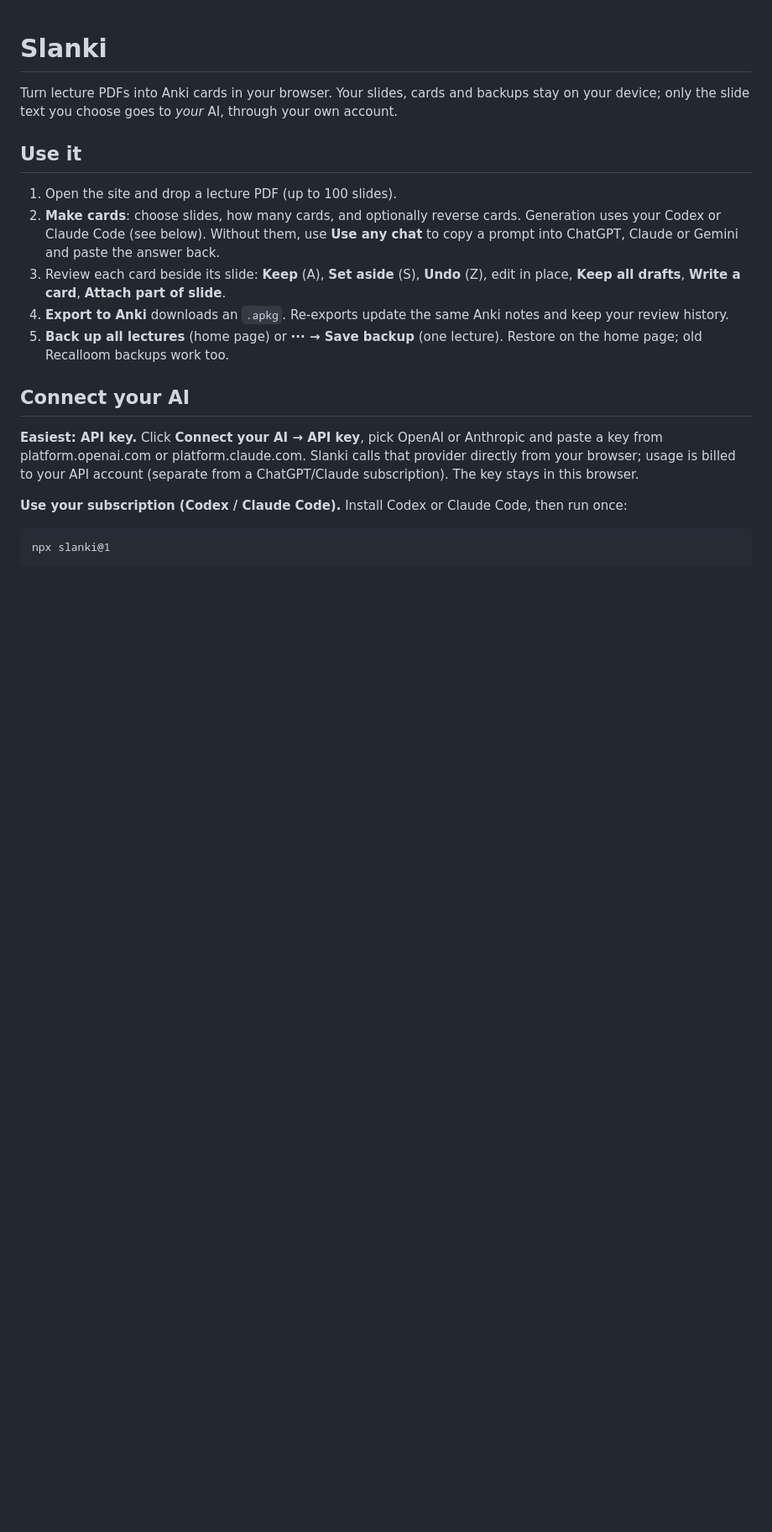
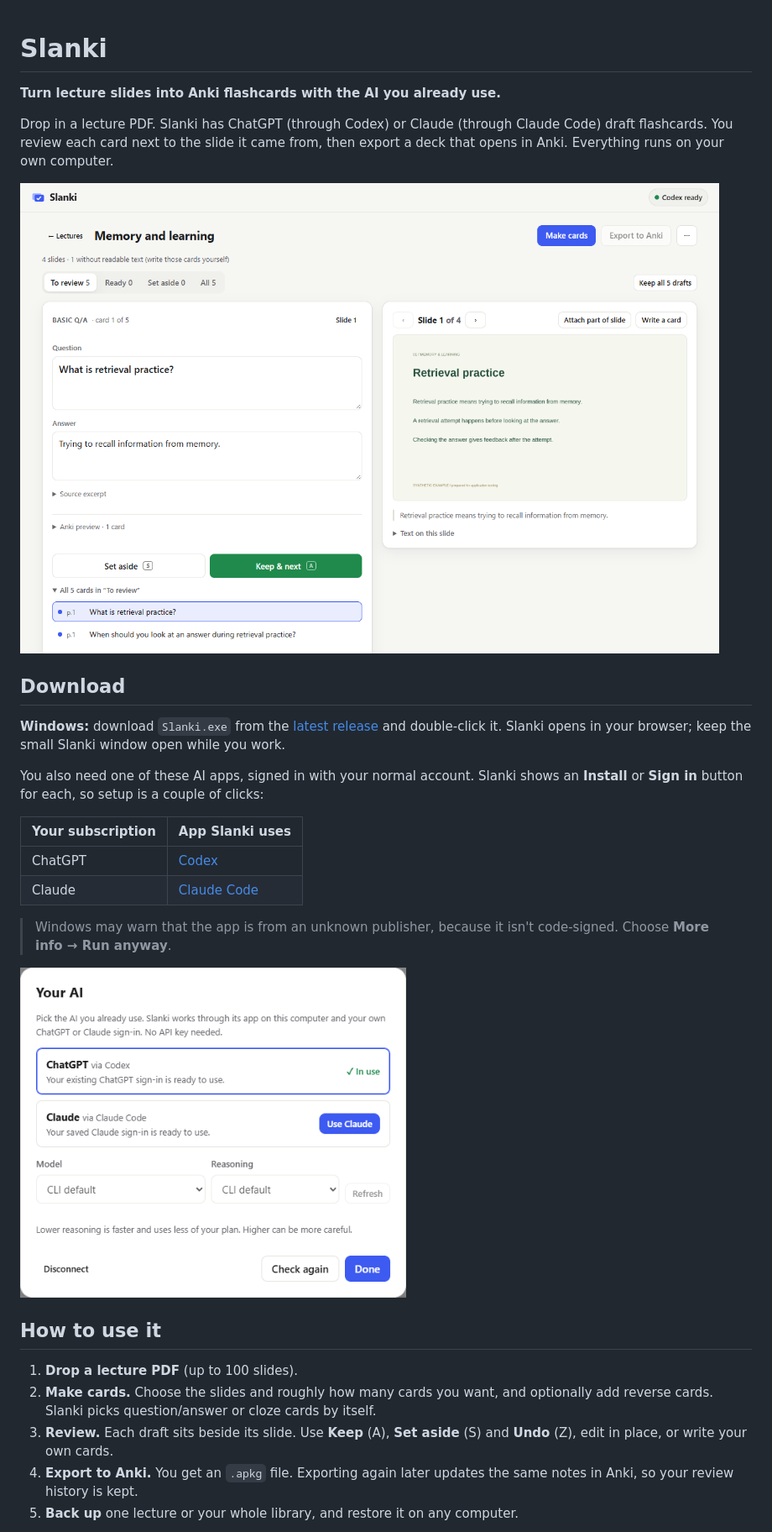
Before and after one commit to skyysign/slanki, a Markdown page: README.md, the part around one of its changes. Shown at 84% size. GitHub-like rendering; pictures changed too: docs/screenshots/connect-ai.png (added), docs/screenshots/review.png (added); blank space fills up the shorter version.

````diff
--- a/README.md
+++ b/README.md
@@ -1,20 +1,31 @@
 # Slanki
 
-Turn lecture PDFs into Anki cards in your browser. Your slides, cards and backups stay on your device; only the slide text you choose goes to *your* AI, through your own account.
+**Turn lecture slides into Anki flashcards with the AI you already use.**
 
-## Use it
+Drop in a lecture PDF. Slanki has ChatGPT (through Codex) or Claude (through Claude Code) draft flashcards. You review each card next to the slide it came from, then export a deck that opens in Anki. Everything runs on your own computer.
 
-1. Open the site and drop a lecture PDF (up to 100 slides).
-2. **Make cards**: choose slides, how many cards, and optionally reverse cards. Generation uses your Codex or Claude Code (see below). Without them, use **Use any chat** to copy a prompt into ChatGPT, Claude or Gemini and paste the answer back.
-3. Review each card beside its slide: **Keep** (A), **Set aside** (S), **Undo** (Z), edit in place, **Keep all drafts**, **Write a card**, **Attach part of slide**.
-4. **Export to Anki** downloads an `.apkg`. Re-exports update the same Anki notes and keep your review history.
-5. **Back up all lectures** (home page) or **··· → Save backup** (one lecture). Restore on the home page; old Recalloom backups work too.
+![Reviewing AI-drafted cards next to their source slide](docs/screenshots/review.png)
 
-## Connect your AI
+## Download
 
-**Easiest: API key.** Click **Connect your AI → API key**, pick OpenAI or Anthropic and paste a key from platform.openai.com or platform.claude.com. Slanki calls that provider directly from your browser; usage is billed to your API account (separate from a ChatGPT/Claude subscription). The key stays in this browser.
+**Windows:** download `Slanki.exe` from the [latest release](../../releases/latest) and double-click it. Slanki opens in your browser; keep the small Slanki window open while you work.
 
-**Use your subscription (Codex / Claude Code).** Install Codex or Claude Code, then run once:
+You also need one of these AI apps, signed in with your normal account. Slanki shows an **Install** or **Sign in** button for each, so setup is a couple of clicks:
 
-```
-npx slanki@1
+| Your subscription | App Slanki uses |
+|---|---|
+| ChatGPT | [Codex](https://developers.openai.com/codex/cli) |
+| Claude | [Claude Code](https://code.claude.com/docs/en/setup) |
+
+> Windows may warn that the app is from an unknown publisher, because it isn't code-signed. Choose **More info → Run anyway**.
+
+<img src="docs/screenshots/connect-ai.png" alt="Choosing ChatGPT or Claude in Slanki" width="460">
+
+## How to use it
+
+1. **Drop a lecture PDF** (up to 100 slides).
+2. **Make cards.** Choose the slides and roughly how many cards you want, and optionally add reverse cards. Slanki picks question/answer or cloze cards by itself.
+3. **Review.** Each draft sits beside its slide. Use **Keep** (A), **Set aside** (S) and **Undo** (Z), edit in place, or write your own cards.
+4. **Export to Anki.** You get an `.apkg` file. Exporting again later updates the same notes in Anki, so your review history is kept.
+5. **Back up** one lecture or your whole library, and restore it on any computer.
+
````
Also changed, not shown: other parts of README.md (+41 -13 lines), docs/STATUS.md (+8 -6 lines), docs/screenshots/library.png (added), 14 other files.
